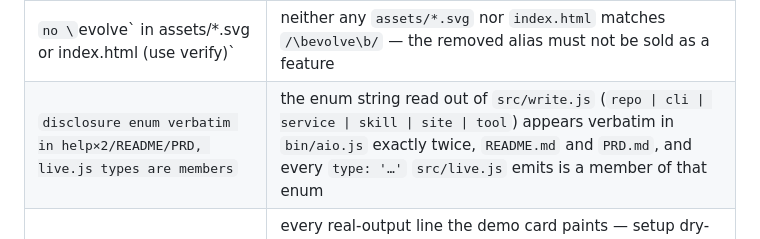
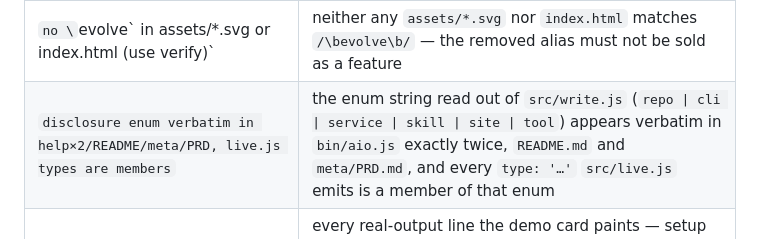
Before and after one commit to MRaihan-XXL/all-in-one, a Markdown page: docs/SCORECARD.md, the part around the change. Drawn GitHub-style.

```diff
--- a/docs/SCORECARD.md
+++ b/docs/SCORECARD.md
@@ -116,7 +116,7 @@ other check has been recorded, so their own rows count towards the total.
 | `docs/SCORECARD.md present` | this file exists at `docs/SCORECARD.md` |
 | `SVG version badges match package.json (v1.9.2)` | every `vX.Y.Z` painted on a line of `assets/*.svg` equals `v${pkg.version}` (lines containing ` · ` — the result-meta line — are excluded); stale badges are listed in detail |
 | `no \`evolve\` in assets/*.svg or index.html (use verify)` | neither any `assets/*.svg` nor `index.html` matches `/\bevolve\b/` — the removed alias must not be sold as a feature |
-| `disclosure enum verbatim in help×2/README/PRD, live.js types are members` | the enum string read out of `src/write.js` (`repo \| cli \| service \| skill \| site \| tool`) appears verbatim in `bin/aio.js` exactly twice, `README.md` and `PRD.md`, and every `type: '…'` `src/live.js` emits is a member of that enum |
+| `disclosure enum verbatim in help×2/README/meta/PRD, live.js types are members` | the enum string read out of `src/write.js` (`repo \| cli \| service \| skill \| site \| tool`) appears verbatim in `bin/aio.js` exactly twice, `README.md` and `meta/PRD.md`, and every `type: '…'` `src/live.js` emits is a member of that enum |
 | `demo card lines byte-identical in OUTPUTS.md (verbatim capture)` | every real-output line the demo card paints — setup dry-run header, the ranked-results note, `aio borrow --clean — `, `[x] opencode`, and the `aio ask — "…" (live:…)` header — appears byte-for-byte both in `assets/aio-demo.svg` (tags stripped) and in `OUTPUTS.md` |
 | `README eval badge + gallery line match eval-result.json` | the README eval badge URL and gallery line reproduce `mrr`, `n`, `hit@8`, `hit@1` and `measured` from `eval-result.json` (the nightly workflow's snapshot, patched by `eval-relevance.mjs --write`) |
 | `README pack line matches a live npm pack --dry-run` | the README `current pack N bytes / M files` line equals a freshly measured `npm pack --dry-run --json` (patched by `stats.mjs --write`, so a remembered number fails) |
```
Also changed, not shown: .github/CONTRIBUTING.md (renamed from CONTRIBUTING.md, +3 -3 lines), README.md (+5 -5 lines), meta/README.md (added, +7 -0 lines), assets/screenshots/site.png, meta/PRD.md (renamed from PRD.md), meta/ROADMAP.md (renamed from ROADMAP.md), meta/SHOW-HN-DRAFT.md (renamed from SHOW-HN-DRAFT.md), 2 other files.
